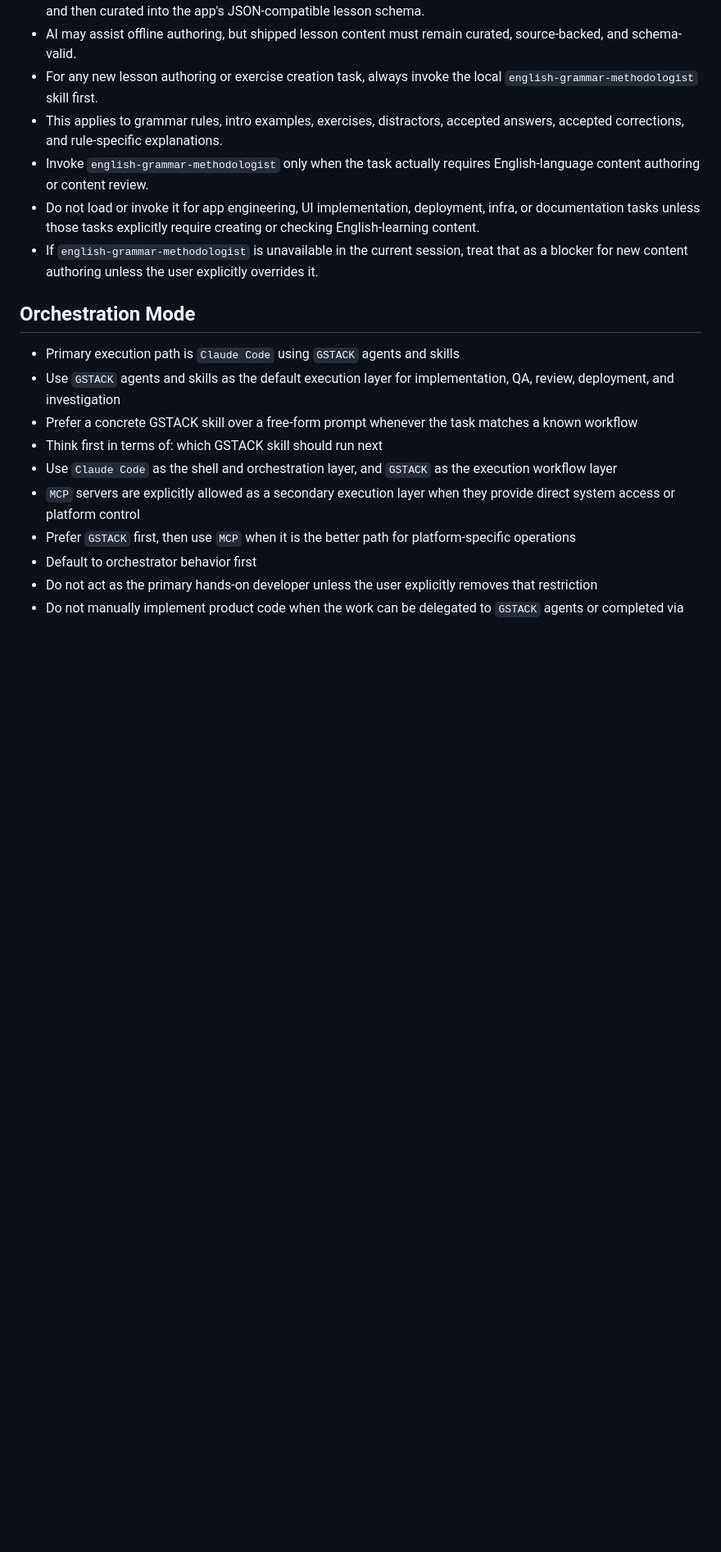
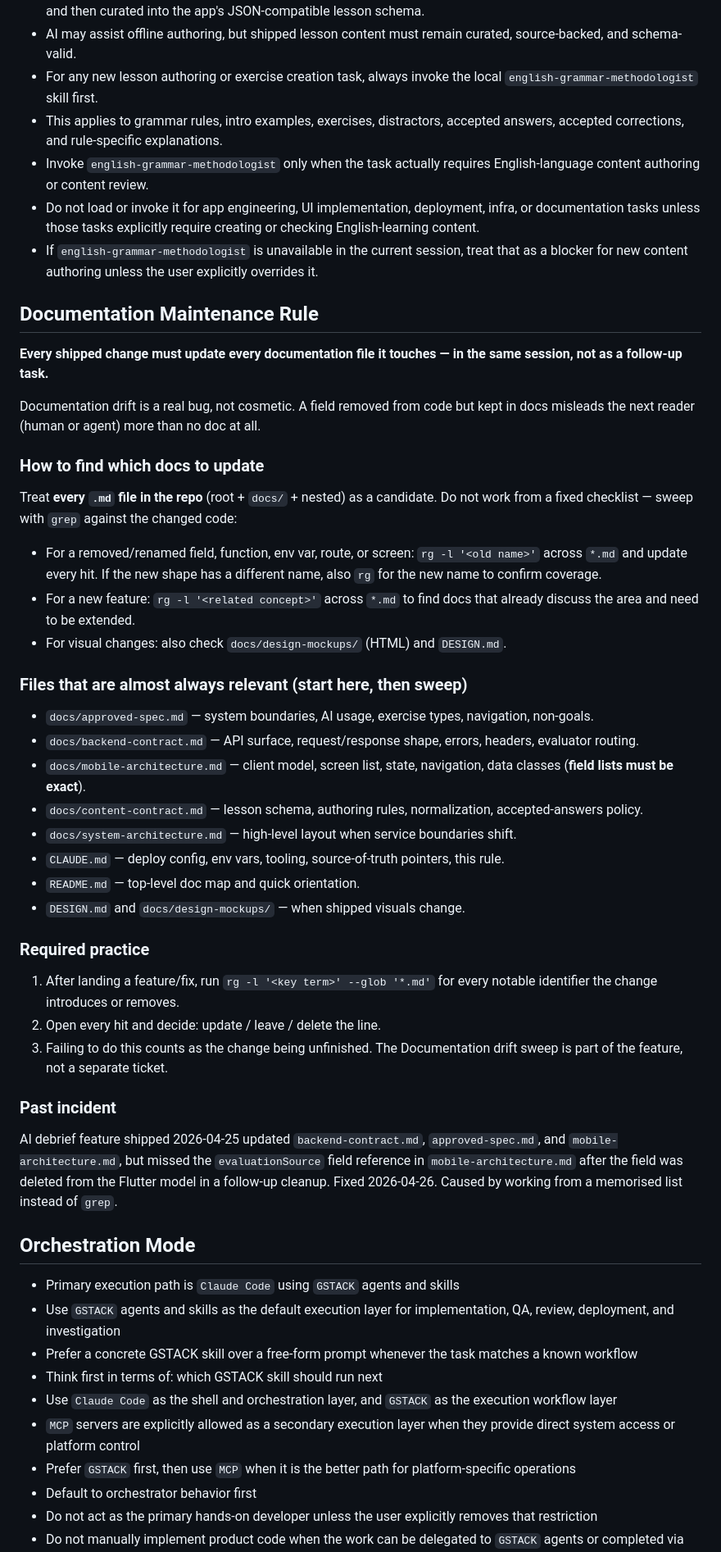
Before and after one commit to Igotsty1e/Mastery, a Markdown page: CLAUDE.md, the part around the change. Shown at 82% size. GitHub-like rendering; blank space fills up the shorter version.

```diff
--- a/CLAUDE.md
+++ b/CLAUDE.md
@@ -93,6 +93,41 @@ Require explicit user intent before any destructive action.
 - Invoke `english-grammar-methodologist` only when the task actually requires English-language content authoring or content review.
 - Do not load or invoke it for app engineering, UI implementation, deployment, infra, or documentation tasks unless those tasks explicitly require creating or checking English-learning content.
 - If `english-grammar-methodologist` is unavailable in the current session, treat that as a blocker for new content authoring unless the user explicitly overrides it.
+
+## Documentation Maintenance Rule
+
+**Every shipped change must update every documentation file it touches — in the same session, not as a follow-up task.**
+
+Documentation drift is a real bug, not cosmetic. A field removed from code but kept in docs misleads the next reader (human or agent) more than no doc at all.
+
+### How to find which docs to update
+
+Treat **every `.md` file in the repo** (root + `docs/` + nested) as a candidate. Do not work from a fixed checklist — sweep with `grep` against the changed code:
+
+- For a removed/renamed field, function, env var, route, or screen: `rg -l '<old name>'` across `*.md` and update every hit. If the new shape has a different name, also `rg` for the new name to confirm coverage.
+- For a new feature: `rg -l '<related concept>'` across `*.md` to find docs that already discuss the area and need to be extended.
+- For visual changes: also check `docs/design-mockups/` (HTML) and `DESIGN.md`.
+
+### Files that are almost always relevant (start here, then sweep)
+
+- `docs/approved-spec.md` — system boundaries, AI usage, exercise types, navigation, non-goals.
+- `docs/backend-contract.md` — API surface, request/response shape, errors, headers, evaluator routing.
+- `docs/mobile-architecture.md` — client model, screen list, state, navigation, data classes (**field lists must be exact**).
+- `docs/content-contract.md` — lesson schema, authoring rules, normalization, accepted-answers policy.
+- `docs/system-architecture.md` — high-level layout when service boundaries shift.
+- `CLAUDE.md` — deploy config, env vars, tooling, source-of-truth pointers, this rule.
+- `README.md` — top-level doc map and quick orientation.
+- `DESIGN.md` and `docs/design-mockups/` — when shipped visuals change.
+
+### Required practice
+
+1. After landing a feature/fix, run `rg -l '<key term>' --glob '*.md'` for every notable identifier the change introduces or removes.
+2. Open every hit and decide: update / leave / delete the line.
+3. Failing to do this counts as the change being unfinished. The Documentation drift sweep is part of the feature, not a separate ticket.
+
+### Past incident
+
+AI debrief feature shipped 2026-04-25 updated `backend-contract.md`, `approved-spec.md`, and `mobile-architecture.md`, but missed the `evaluationSource` field reference in `mobile-architecture.md` after the field was deleted from the Flutter model in a follow-up cleanup. Fixed 2026-04-26. Caused by working from a memorised list instead of `grep`.
 
 ## Orchestration Mode
 
```
Also changed, not shown: docs/mobile-architecture.md (+23 -10 lines).
